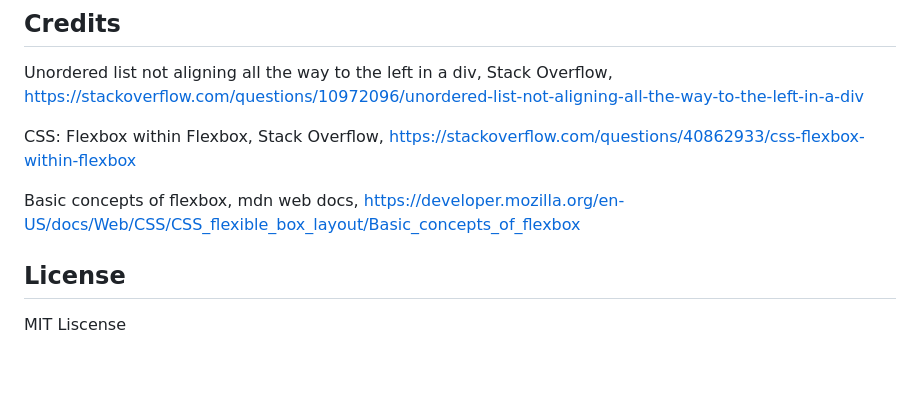
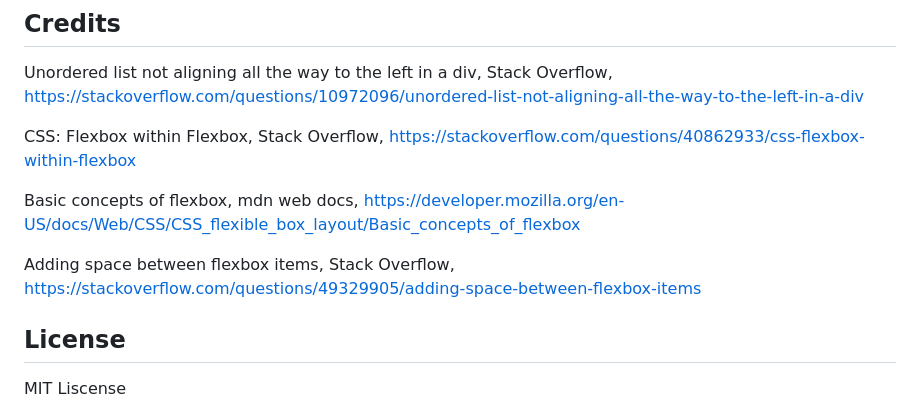
Before and after one commit to m-r-urbanic/2-Porfolio-Web, a Markdown page: README.md, the part around the change. GitHub-like rendering; blank space fills up the shorter version.

```diff
--- a/README.md
+++ b/README.md
@@ -21,6 +21,8 @@ CSS: Flexbox within Flexbox, Stack Overflow, https://stackoverflow.com/questions
 
 Basic concepts of flexbox, mdn web docs, https://developer.mozilla.org/en-US/docs/Web/CSS/CSS_flexible_box_layout/Basic_concepts_of_flexbox
 
+Adding space between flexbox items, Stack Overflow, https://stackoverflow.com/questions/49329905/adding-space-between-flexbox-items
+
 
 ## License
 
```
Also changed, not shown: assets/images/Carmen1.jpg (added), assets/images/Carmen2.jpg (added), assets/images/Maki.jpg (added), assets/images/Nori.jpg (added), 5 other files.
